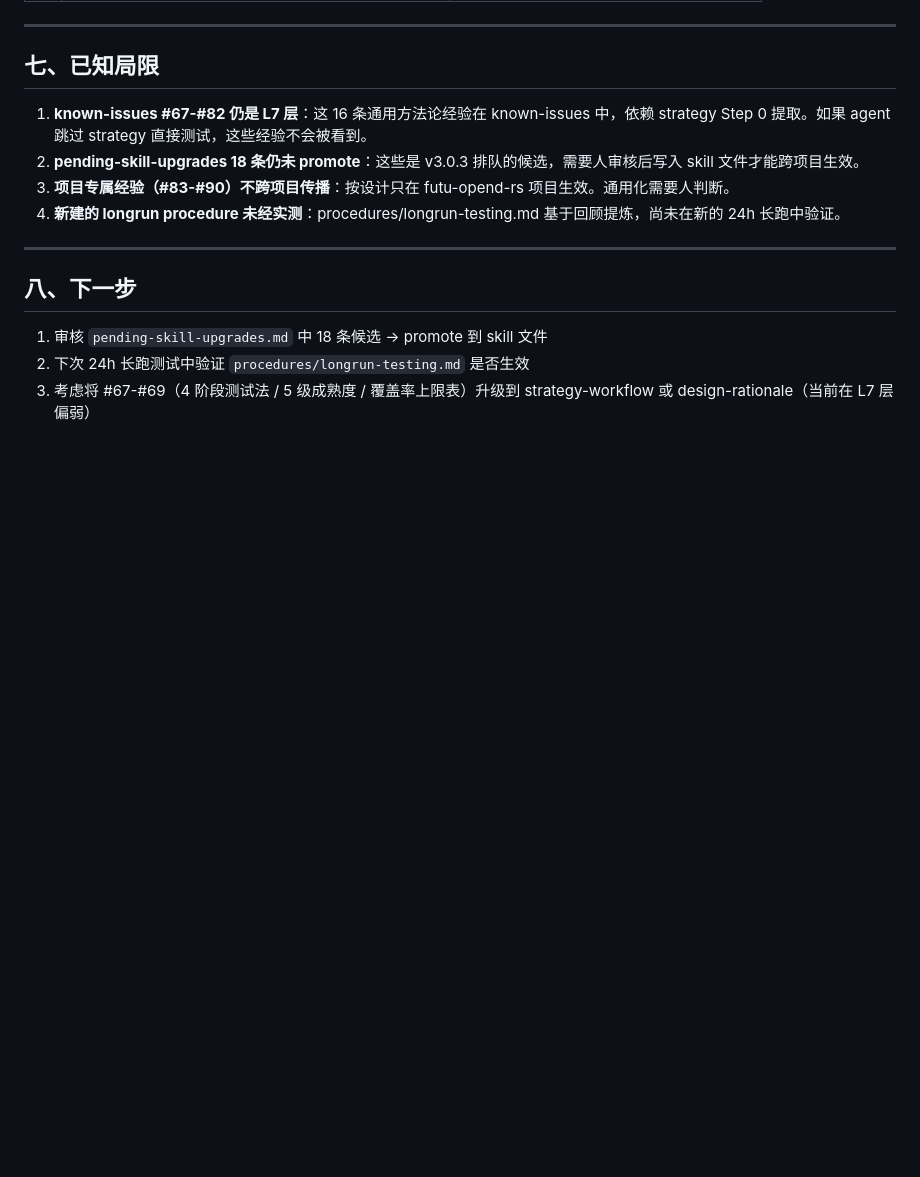
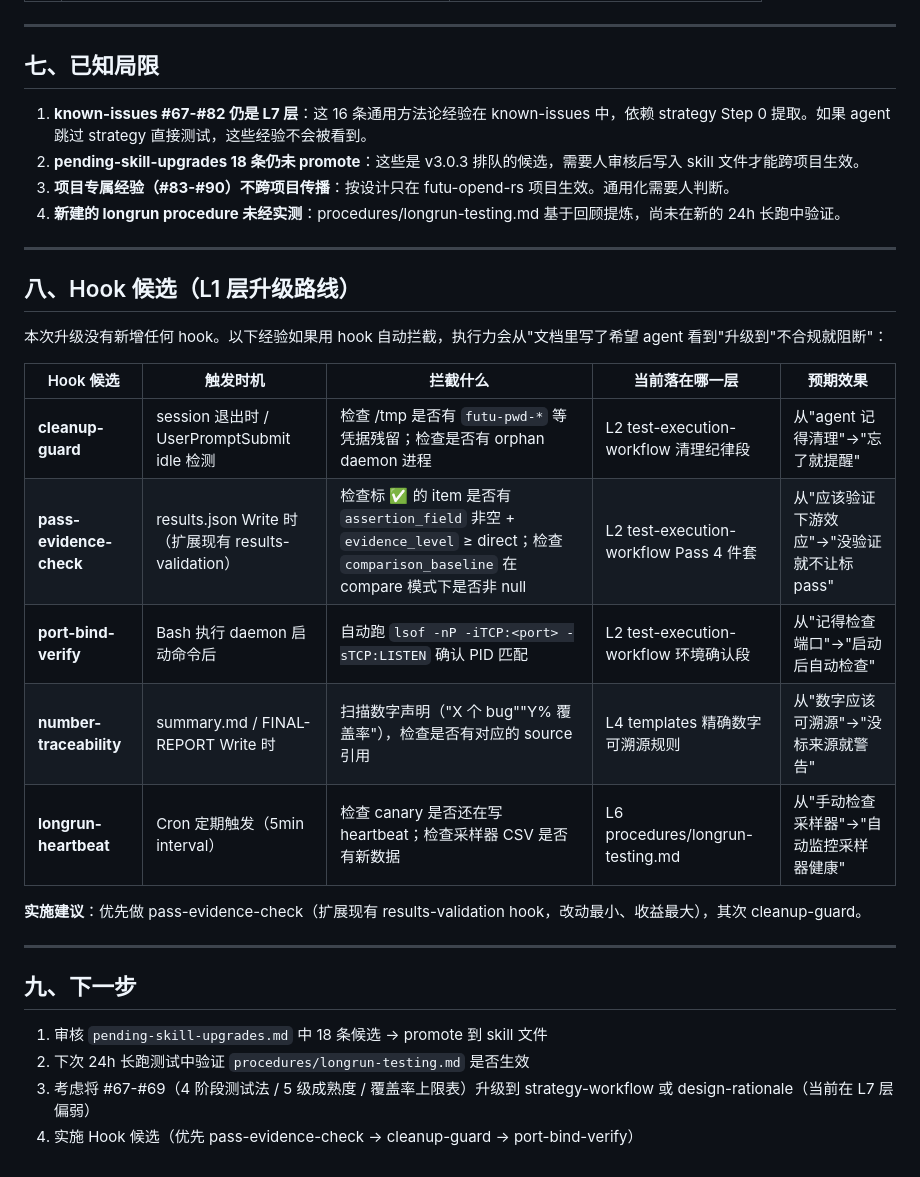
Before and after one commit to d-wwei/better-test, a Markdown page: upgrade-summary-v3.1.0.md, the part around the change. Drawn GitHub-style; blank space fills up the shorter version.

```diff
--- a/upgrade-summary-v3.1.0.md
+++ b/upgrade-summary-v3.1.0.md
@@ -222,8 +222,25 @@ L7: known-issues lessons      — strategy Step 0 提取（最弱但仍有价值
 
 ---
 
-## 八、下一步
+## 八、Hook 候选（L1 层升级路线）
+
+本次升级没有新增任何 hook。以下经验如果用 hook 自动拦截，执行力会从"文档里写了希望 agent 看到"升级到"不合规就阻断"：
+
+| Hook 候选 | 触发时机 | 拦截什么 | 当前落在哪一层 | 预期效果 |
+|-----------|---------|---------|--------------|---------|
+| **cleanup-guard** | session 退出时 / UserPromptSubmit idle 检测 | 检查 /tmp 是否有 `futu-pwd-*` 等凭据残留；检查是否有 orphan daemon 进程 | L2 test-execution-workflow 清理纪律段 | 从"agent 记得清理"→"忘了就提醒" |
+| **pass-evidence-check** | results.json Write 时（扩展现有 results-validation） | 检查标 ✅ 的 item 是否有 `assertion_field` 非空 + `evidence_level` ≥ direct；检查 `comparison_baseline` 在 compare 模式下是否非 null | L2 test-execution-workflow Pass 4 件套 | 从"应该验证下游效应"→"没验证就不让标 pass" |
+| **port-bind-verify** | Bash 执行 daemon 启动命令后 | 自动跑 `lsof -nP -iTCP:<port> -sTCP:LISTEN` 确认 PID 匹配 | L2 test-execution-workflow 环境确认段 | 从"记得检查端口"→"启动后自动检查" |
+| **number-traceability** | summary.md / FINAL-REPORT Write 时 | 扫描数字声明（"X 个 bug""Y% 覆盖率"），检查是否有对应的 source 引用 | L4 templates 精确数字可溯源规则 | 从"数字应该可溯源"→"没标来源就警告" |
+| **longrun-heartbeat** | Cron 定期触发（5min interval） | 检查 canary 是否还在写 heartbeat；检查采样器 CSV 是否有新数据 | L6 procedures/longrun-testing.md | 从"手动检查采样器"→"自动监控采样器健康" |
+
+**实施建议**：优先做 pass-evidence-check（扩展现有 results-validation hook，改动最小、收益最大），其次 cleanup-guard。
+
+---
+
+## 九、下一步
 
 1. 审核 `pending-skill-upgrades.md` 中 18 条候选 → promote 到 skill 文件
 2. 下次 24h 长跑测试中验证 `procedures/longrun-testing.md` 是否生效
 3. 考虑将 #67-#69（4 阶段测试法 / 5 级成熟度 / 覆盖率上限表）升级到 strategy-workflow 或 design-rationale（当前在 L7 层偏弱）
+4. 实施 Hook 候选（优先 pass-evidence-check → cleanup-guard → port-bind-verify）
```
Also changed, not shown: constraint-landscape-v3.1.0.md (added, +353 -0 lines).
